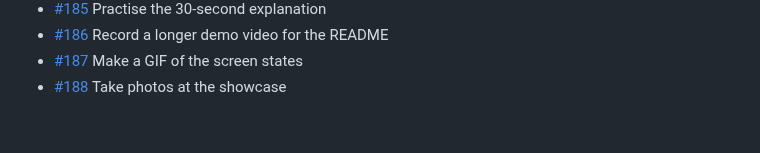
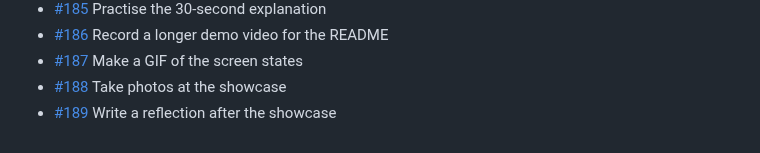
Before and after one commit to BillyChamberlain/IrFlock, a Markdown page: docs/issues/README.md, the part around the change. Rendered like a GitHub page.

Commit message:
Plan #189: Write a reflection after the showcase
Refs #189

Co-Authored-By: Claude Opus 5.5 <noreply@anthropic.com>

```diff
--- a/docs/issues/README.md
+++ b/docs/issues/README.md
@@ -88,3 +88,4 @@ One file per issue #101–#200: what it is, when it's done, and where to start.
 - [#186](186-record-a-longer-demo-video-for-the-readme.md) Record a longer demo video for the README
 - [#187](187-make-a-gif-of-the-screen-states.md) Make a GIF of the screen states
 - [#188](188-take-photos-at-the-showcase.md) Take photos at the showcase
+- [#189](189-write-a-reflection-after-the-showcase.md) Write a reflection after the showcase
```
Also changed, not shown: docs/issues/189-write-a-reflection-after-the-showcase.md (added, +15 -0 lines).
